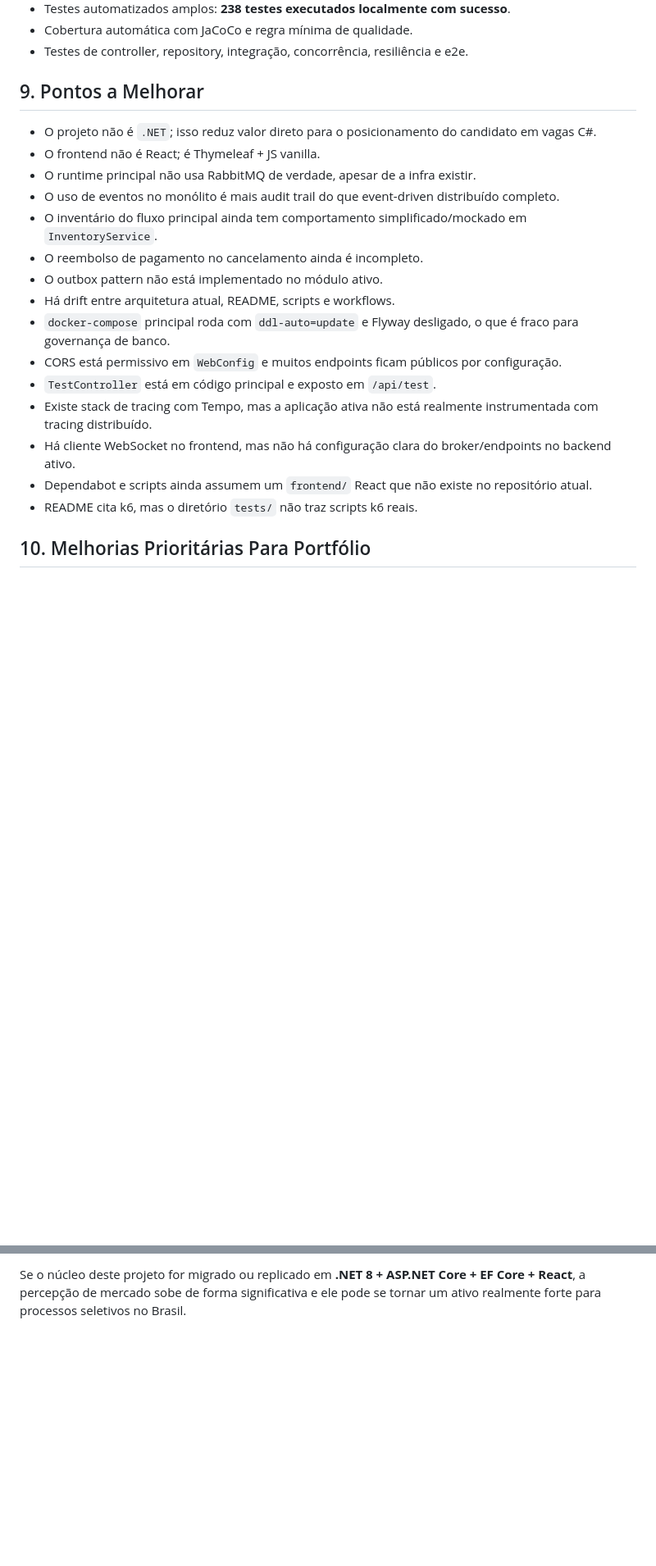
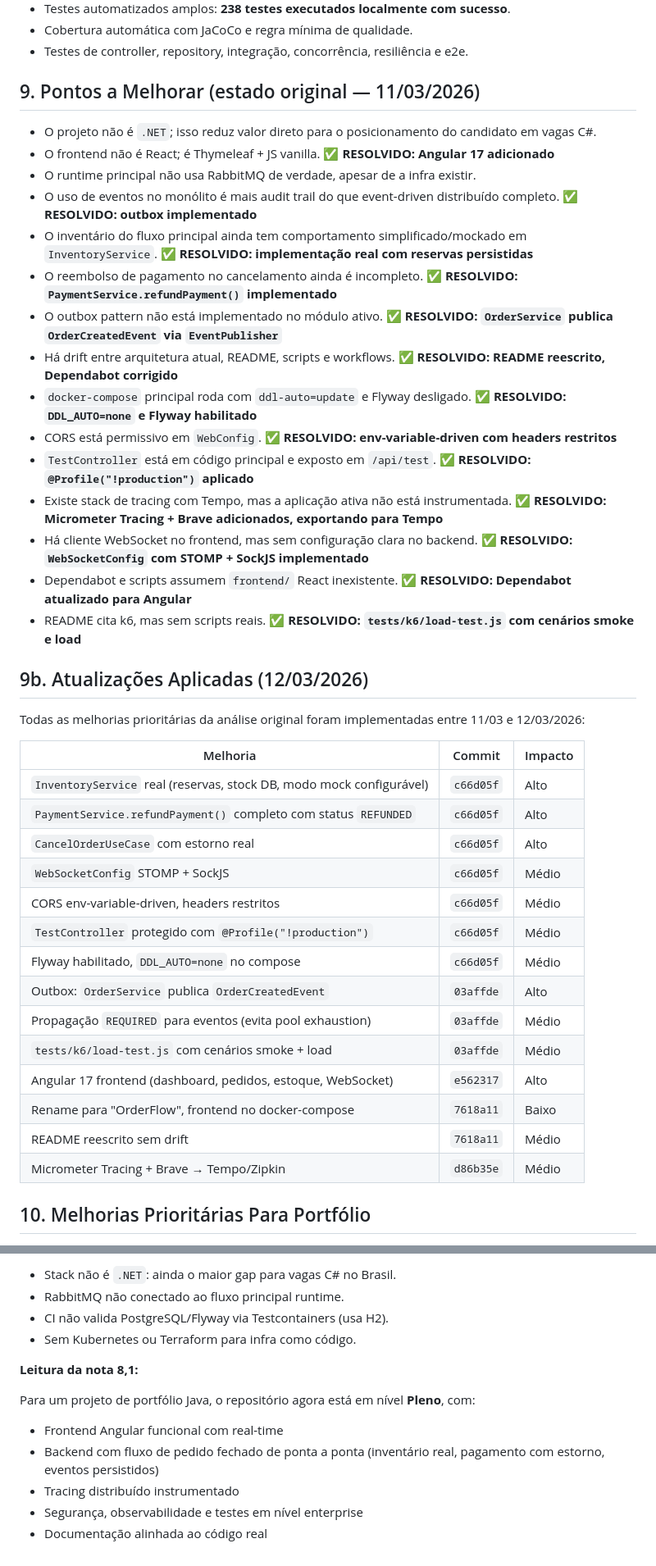
Before and after one commit to Lucasantunesribeiro/Sistema_de_Gestao_de_Pedidos_Distribu-do_com_Event_Sourcing, a Markdown page: Descricao_Portfolio_Sistema_de_Gestão_de_Pedidos_Distribuído_com_Event_Sourcing.md, 2 parts joined by grey strips. Shown at 82% size. Rendered like a GitHub page; blank space fills up the shorter version.

```diff
--- a/Descricao_Portfolio_Sistema_de_Gestão_de_Pedidos_Distribuído_com_Event_Sourcing.md
+++ b/Descricao_Portfolio_Sistema_de_Gestão_de_Pedidos_Distribuído_com_Event_Sourcing.md
@@ -375,23 +377,44 @@ Além disso, o repositório ainda mantém uma estrutura legada de microserviços
 - Cobertura automática com JaCoCo e regra mínima de qualidade.
 - Testes de controller, repository, integração, concorrência, resiliência e e2e.
 
-## 9. Pontos a Melhorar
+## 9. Pontos a Melhorar (estado original — 11/03/2026)
 
 - O projeto não é `.NET`; isso reduz valor direto para o posicionamento do candidato em vagas C#.
-- O frontend não é React; é Thymeleaf + JS vanilla.
+- O frontend não é React; é Thymeleaf + JS vanilla. ✅ **RESOLVIDO: Angular 17 adicionado**
 - O runtime principal não usa RabbitMQ de verdade, apesar de a infra existir.
-- O uso de eventos no monólito é mais audit trail do que event-driven distribuído completo.
-- O inventário do fluxo principal ainda tem comportamento simplificado/mockado em `InventoryService`.
-- O reembolso de pagamento no cancelamento ainda é incompleto.
-- O outbox pattern não está implementado no módulo ativo.
-- Há drift entre arquitetura atual, README, scripts e workflows.
-- `docker-compose` principal roda com `ddl-auto=update` e Flyway desligado, o que é fraco para governança de banco.
-- CORS está permissivo em `WebConfig` e muitos endpoints ficam públicos por configuração.
-- `TestController` está em código principal e exposto em `/api/test`.
-- Existe stack de tracing com Tempo, mas a aplicação ativa não está realmente instrumentada com tracing distribuído.
-- Há cliente WebSocket no frontend, mas não há configuração clara do broker/endpoints no backend ativo.
-- Dependabot e scripts ainda assumem um `frontend/` React que não existe no repositório atual.
-- README cita k6, mas o diretório `tests/` não traz scripts k6 reais.
+- O uso de eventos no monólito é mais audit trail do que event-driven distribuído completo. ✅ **RESOLVIDO: outbox implementado**
+- O inventário do fluxo principal ainda tem comportamento simplificado/mockado em `InventoryService`. ✅ **RESOLVIDO: implementação real com reservas persistidas**
+- O reembolso de pagamento no cancelamento ainda é incompleto. ✅ **RESOLVIDO: `PaymentService.refundPayment()` implementado**
+- O outbox pattern não está implementado no módulo ativo. ✅ **RESOLVIDO: `OrderService` publica `OrderCreatedEvent` via `EventPublisher`**
+- Há drift entre arquitetura atual, README, scripts e workflows. ✅ **RESOLVIDO: README reescrito, Dependabot corrigido**
+- `docker-compose` principal roda com `ddl-auto=update` e Flyway desligado. ✅ **RESOLVIDO: `DDL_AUTO=none` e Flyway habilitado**
+- CORS está permissivo em `WebConfig`. ✅ **RESOLVIDO: env-variable-driven com headers restritos**
+- `TestController` está em código principal e exposto em `/api/test`. ✅ **RESOLVIDO: `@Profile("!production")` aplicado**
+- Existe stack de tracing com Tempo, mas a aplicação ativa não está instrumentada. ✅ **RESOLVIDO: Micrometer Tracing + Brave adicionados, exportando para Tempo**
+- Há cliente WebSocket no frontend, mas sem configuração clara no backend. ✅ **RESOLVIDO: `WebSocketConfig` com STOMP + SockJS implementado**
+- Dependabot e scripts assumem `frontend/` React inexistente. ✅ **RESOLVIDO: Dependabot atualizado para Angular**
+- README cita k6, mas sem scripts reais. ✅ **RESOLVIDO: `tests/k6/load-test.js` com cenários smoke e load**
+
+## 9b. Atualizações Aplicadas (12/03/2026)
+
+Todas as melhorias prioritárias da análise original foram implementadas entre 11/03 e 12/03/2026:
+
+| Melhoria | Commit | Impacto |
+|---|---|---|
+| `InventoryService` real (reservas, stock DB, modo mock configurável) | `c66d05f` | Alto |
+| `PaymentService.refundPayment()` completo com status `REFUNDED` | `c66d05f` | Alto |
+| `CancelOrderUseCase` com estorno real | `c66d05f` | Alto |
+| `WebSocketConfig` STOMP + SockJS | `c66d05f` | Médio |
+| CORS env-variable-driven, headers restritos | `c66d05f` | Médio |
+| `TestController` protegido com `@Profile("!production")` | `c66d05f` | Médio |
+| Flyway habilitado, `DDL_AUTO=none` no compose | `c66d05f` | Médio |
+| Outbox: `OrderService` publica `OrderCreatedEvent` | `03affde` | Alto |
+| Propagação `REQUIRED` para eventos (evita pool exhaustion) | `03affde` | Médio |
+| `tests/k6/load-test.js` com cenários smoke + load | `03affde` | Médio |
+| Angular 17 frontend (dashboard, pedidos, estoque, WebSocket) | `e562317` | Alto |
+| Rename para "OrderFlow", frontend no docker-compose | `7618a11` | Baixo |
+| README reescrito sem drift | `7618a11` | Médio |
+| Micrometer Tracing + Brave → Tempo/Zipkin | `d86b35e` | Médio |
 
 ## 10. Melhorias Prioritárias Para Portfólio
 
@@ -498,2 +526,14 @@ Leitura justa da nota:
 
-Se o núcleo deste projeto for migrado ou replicado em **.NET 8 + ASP.NET Core + EF Core + React**, a percepção de mercado sobe de forma significativa e ele pode se tornar um ativo realmente forte para processos seletivos no Brasil.
+- Stack não é `.NET`: ainda o maior gap para vagas C# no Brasil.
+- RabbitMQ não conectado ao fluxo principal runtime.
+- CI não valida PostgreSQL/Flyway via Testcontainers (usa H2).
+- Sem Kubernetes ou Terraform para infra como código.
+
+**Leitura da nota 8,1:**
+
+Para um projeto de portfólio Java, o repositório agora está em nível **Pleno**, com:
+- Frontend Angular funcional com real-time
+- Backend com fluxo de pedido fechado de ponta a ponta (inventário real, pagamento com estorno, eventos persistidos)
+- Tracing distribuído instrumentado
+- Segurança, observabilidade e testes em nível enterprise
+- Documentação alinhada ao código real
```
Also changed, not shown: other parts of Descricao_Portfolio_Sistema_de_Gestão_de_Pedidos_Distribuído_com_Event_Sourcing.md (+27 -20 lines), Descricao_Portfolio_Sistema_de_Gestão_de_Pedidos_Distribuído_com_Event_Sourcing_v2.md (added, +365 -0 lines).
